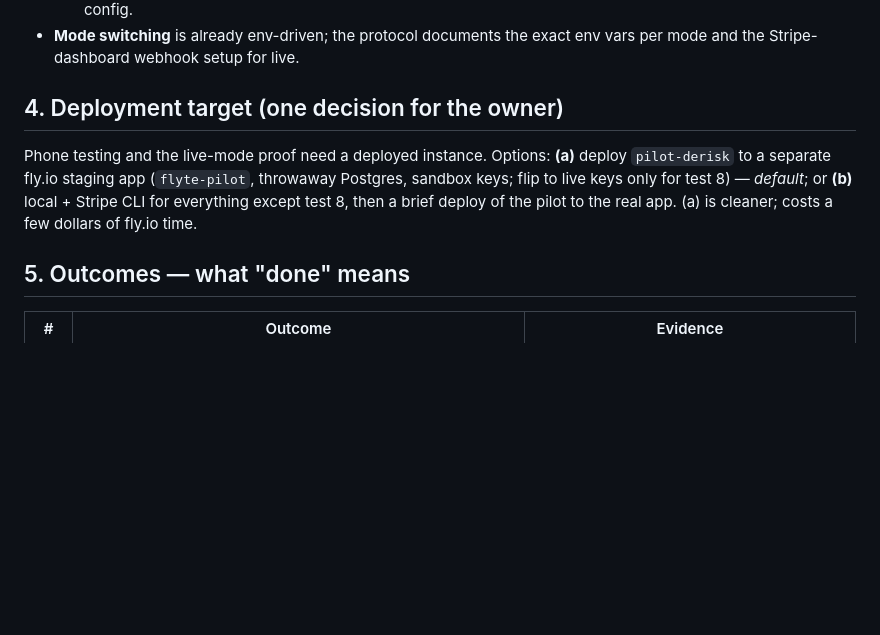
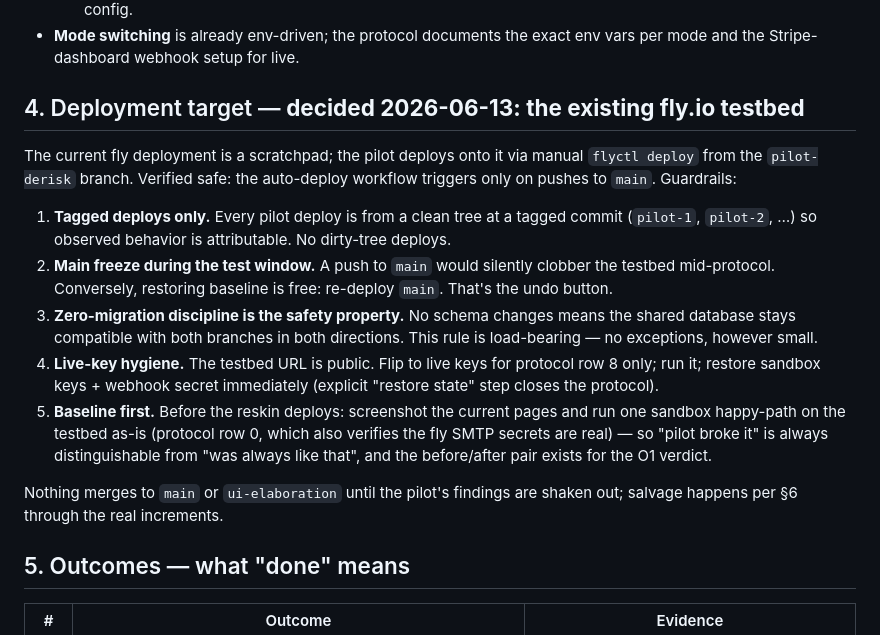
Before and after one commit to jumpkey/flyte, a Markdown page: design/PILOT-DERISK-SPEC.md, the part around the change. Drawn GitHub-style; blank space fills up the shorter version.

Commit message:
Resolve pilot deployment target: existing fly testbed, with guardrails
Owner decision 2026-06-13: the current fly.io deployment is a scratchpad
and serves as the pilot target via manual flyctl deploys from the
isolated pilot-derisk branch (verified: auto-deploy triggers only on
main). Guardrails recorded: tagged clean-tree deploys only; main freeze
during the test window (re-deploying main is the undo button);
zero-migration discipline as the load-bearing safety property for the
shared database; live-key hygiene with an explicit restore-state step;
baseline screenshots + sandbox happy-path captured before the reskin
deploys. Nothing merges to main or ui-elaboration until findings are
shaken out.

https://claude.ai/code/session_018oXr6iwFaVtniHnXbnhRLD

```diff
--- a/design/PILOT-DERISK-SPEC.md
+++ b/design/PILOT-DERISK-SPEC.md
@@ -88,14 +88,32 @@ for a human tester*:
 - **Mode switching** is already env-driven; the protocol documents the exact
   env vars per mode and the Stripe-dashboard webhook setup for live.
 
-## 4. Deployment target (one decision for the owner)
+## 4. Deployment target — **decided 2026-06-13: the existing fly.io testbed**
 
-Phone testing and the live-mode proof need a deployed instance. Options:
-**(a)** deploy `pilot-derisk` to a separate fly.io staging app
-(`flyte-pilot`, throwaway Postgres, sandbox keys; flip to live keys only for
-test 8) — *default*; or **(b)** local + Stripe CLI for everything except
-test 8, then a brief deploy of the pilot to the real app. (a) is cleaner;
-costs a few dollars of fly.io time.
+The current fly deployment is a scratchpad; the pilot deploys onto it via
+manual `flyctl deploy` from the `pilot-derisk` branch. Verified safe: the
+auto-deploy workflow triggers only on pushes to `main`. Guardrails:
+
+1. **Tagged deploys only.** Every pilot deploy is from a clean tree at a
+   tagged commit (`pilot-1`, `pilot-2`, …) so observed behavior is
+   attributable. No dirty-tree deploys.
+2. **Main freeze during the test window.** A push to `main` would silently
+   clobber the testbed mid-protocol. Conversely, restoring baseline is free:
+   re-deploy `main`. That's the undo button.
+3. **Zero-migration discipline is the safety property.** No schema changes
+   means the shared database stays compatible with both branches in both
+   directions. This rule is load-bearing — no exceptions, however small.
+4. **Live-key hygiene.** The testbed URL is public. Flip to live keys for
+   protocol row 8 only; run it; restore sandbox keys + webhook secret
+   immediately (explicit "restore state" step closes the protocol).
+5. **Baseline first.** Before the reskin deploys: screenshot the current
+   pages and run one sandbox happy-path on the testbed as-is (protocol
+   row 0, which also verifies the fly SMTP secrets are real) — so "pilot
+   broke it" is always distinguishable from "was always like that", and the
+   before/after pair exists for the O1 verdict.
+
+Nothing merges to `main` or `ui-elaboration` until the pilot's findings are
+shaken out; salvage happens per §6 through the real increments.
 
 ## 5. Outcomes — what "done" means
 
```
